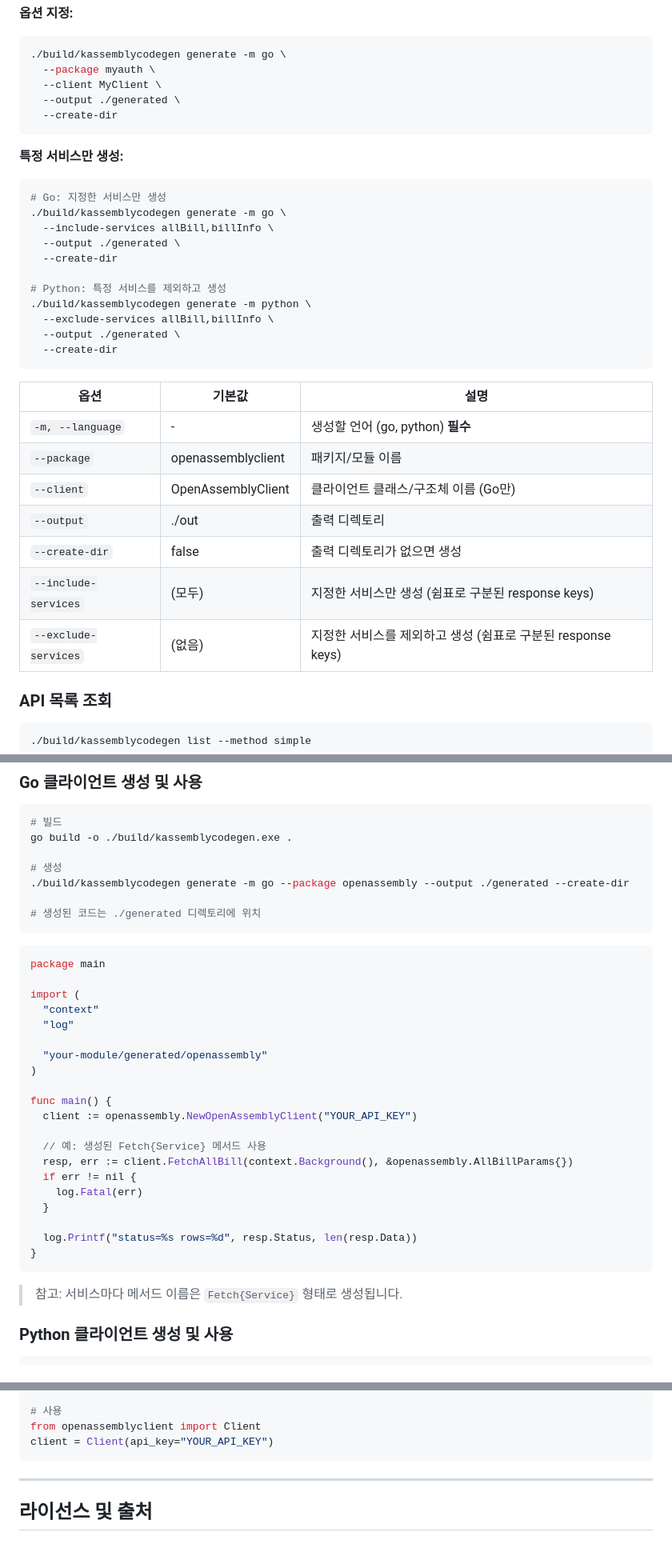
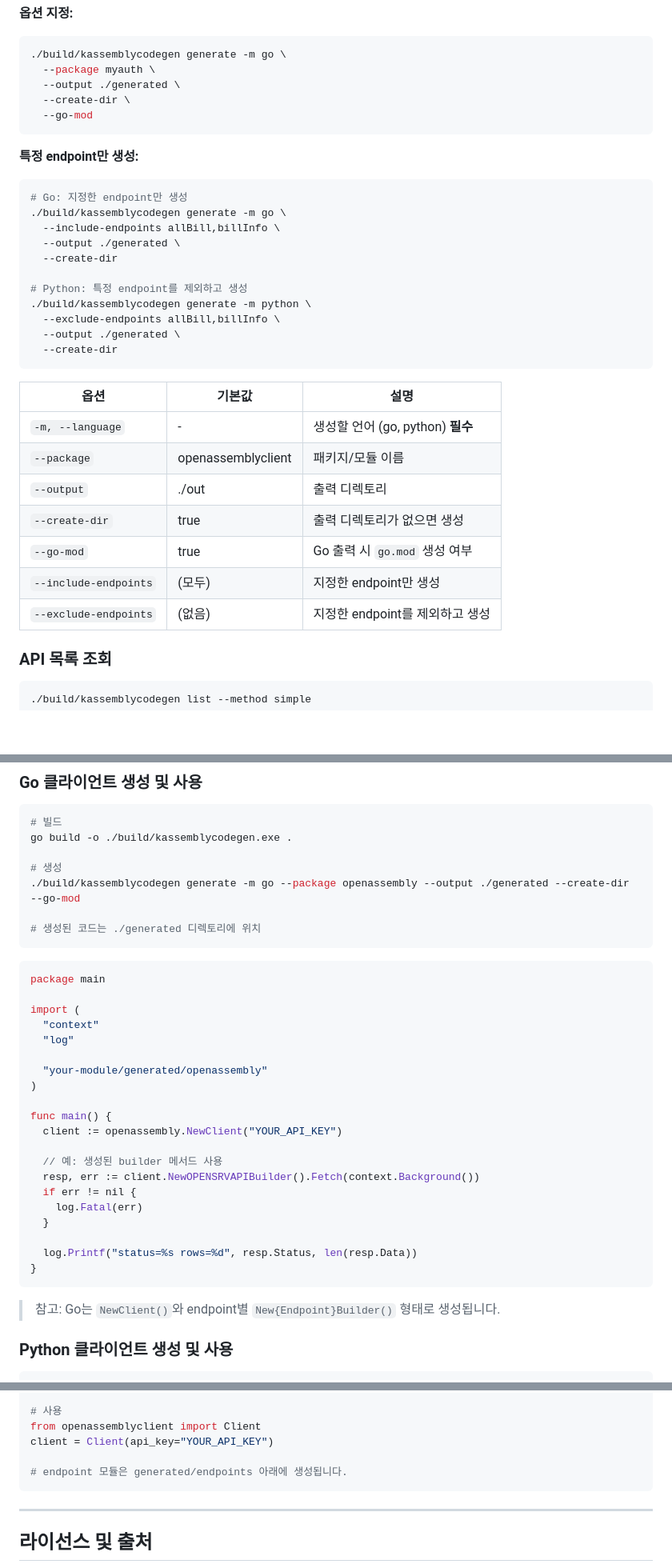
Before and after one commit to kr-data-kit/KAssembly-CodeGen, a Markdown page: README.md, 3 parts joined by grey strips. Shown at 80% size. Rendered like a GitHub page; blank space fills up the shorter version.

Commit message:
fix: Update README for endpoint generation options and client initialization

````diff
--- a/README.md
+++ b/README.md
@@ -41,22 +41,22 @@ go build -o ./build/kassemblycodegen.exe .
 ```bash
 ./build/kassemblycodegen generate -m go \
   --package myauth \
-  --client MyClient \
   --output ./generated \
-  --create-dir
+  --create-dir \
+  --go-mod
 ```
 
-**특정 서비스만 생성:**
+**특정 endpoint만 생성:**
 ```bash
-# Go: 지정한 서비스만 생성
+# Go: 지정한 endpoint만 생성
 ./build/kassemblycodegen generate -m go \
-  --include-services allBill,billInfo \
+  --include-endpoints allBill,billInfo \
   --output ./generated \
   --create-dir
 
-# Python: 특정 서비스를 제외하고 생성
+# Python: 특정 endpoint를 제외하고 생성
 ./build/kassemblycodegen generate -m python \
-  --exclude-services allBill,billInfo \
+  --exclude-endpoints allBill,billInfo \
   --output ./generated \
   --create-dir
 ```
@@ -65,11 +65,11 @@ go build -o ./build/kassemblycodegen.exe .
 |------|--------|------|
 | `-m, --language` | - | 생성할 언어 (go, python) **필수** |
 | `--package` | openassemblyclient | 패키지/모듈 이름 |
-| `--client` | OpenAssemblyClient | 클라이언트 클래스/구조체 이름 (Go만) |
 | `--output` | ./out | 출력 디렉토리 |
-| `--create-dir` | false | 출력 디렉토리가 없으면 생성 |
-| `--include-services` | (모두) | 지정한 서비스만 생성 (쉼표로 구분된 response keys) |
-| `--exclude-services` | (없음) | 지정한 서비스를 제외하고 생성 (쉼표로 구분된 response keys) |
+| `--create-dir` | true | 출력 디렉토리가 없으면 생성 |
+| `--go-mod` | true | Go 출력 시 `go.mod` 생성 여부 |
+| `--include-endpoints` | (모두) | 지정한 endpoint만 생성 |
+| `--exclude-endpoints` | (없음) | 지정한 endpoint를 제외하고 생성 |
 
 ### API 목록 조회
 ```bash
@@ -86,7 +86,7 @@ go build -o ./build/kassemblycodegen.exe .
 go build -o ./build/kassemblycodegen.exe .
 
 # 생성
-./build/kassemblycodegen generate -m go --package openassembly --output ./generated --create-dir
+./build/kassemblycodegen generate -m go --package openassembly --output ./generated --create-dir --go-mod
 
 # 생성된 코드는 ./generated 디렉토리에 위치
 ```
@@ -102,10 +102,10 @@ import (
 )
 
 func main() {
-  client := openassembly.NewOpenAssemblyClient("YOUR_API_KEY")
+  client := openassembly.NewClient("YOUR_API_KEY")
 
-  // 예: 생성된 Fetch{Service} 메서드 사용
-  resp, err := client.FetchAllBill(context.Background(), &openassembly.AllBillParams{})
+  // 예: 생성된 builder 메서드 사용
+  resp, err := client.NewOPENSRVAPIBuilder().Fetch(context.Background())
   if err != nil {
     log.Fatal(err)
   }
@@ -114,7 +114,7 @@ func main() {
 }
 ```
 
-> 참고: 서비스마다 메서드 이름은 `Fetch{Service}` 형태로 생성됩니다.
+> 참고: Go는 `NewClient()`와 endpoint별 `New{Endpoint}Builder()` 형태로 생성됩니다.
 
 ### Python 클라이언트 생성 및 사용
 ```bash
@@ -131,6 +131,8 @@ uv sync
 # 사용
 from openassemblyclient import Client
 client = Client(api_key="YOUR_API_KEY")
+
+# endpoint 모듈은 generated/endpoints 아래에 생성됩니다.
 ```
 
 ---
````
